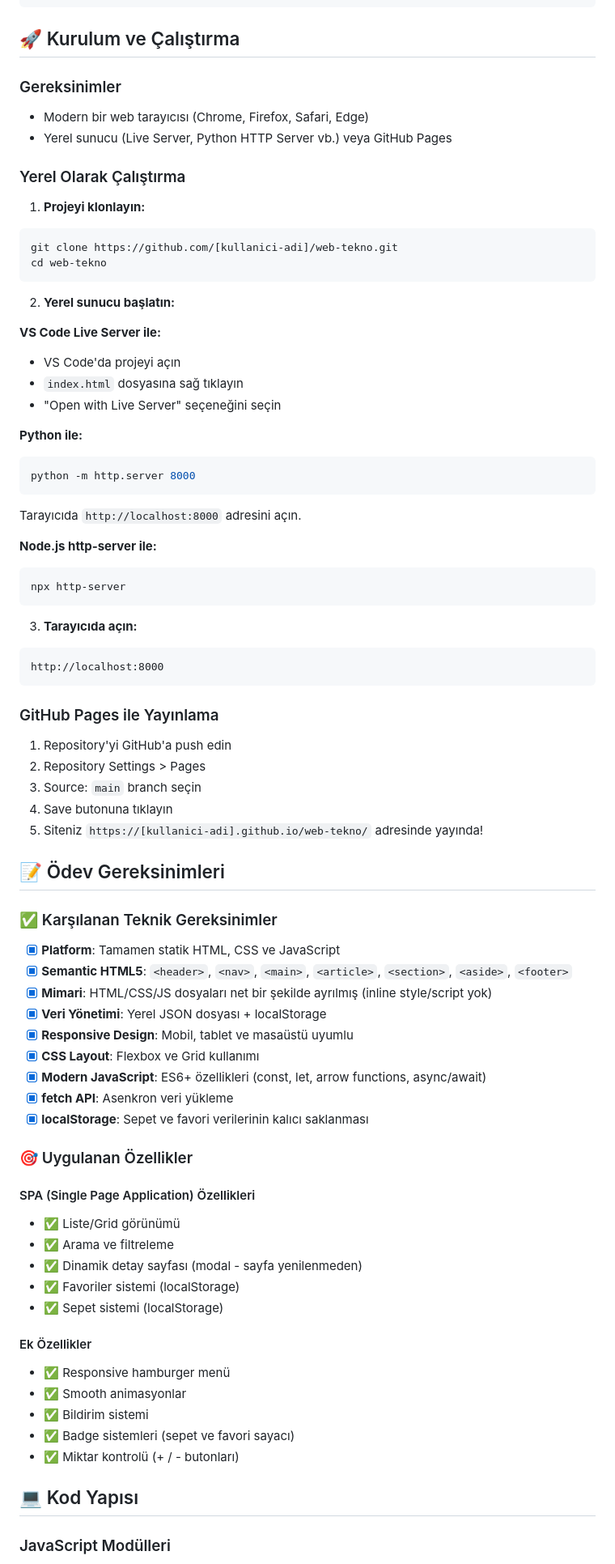
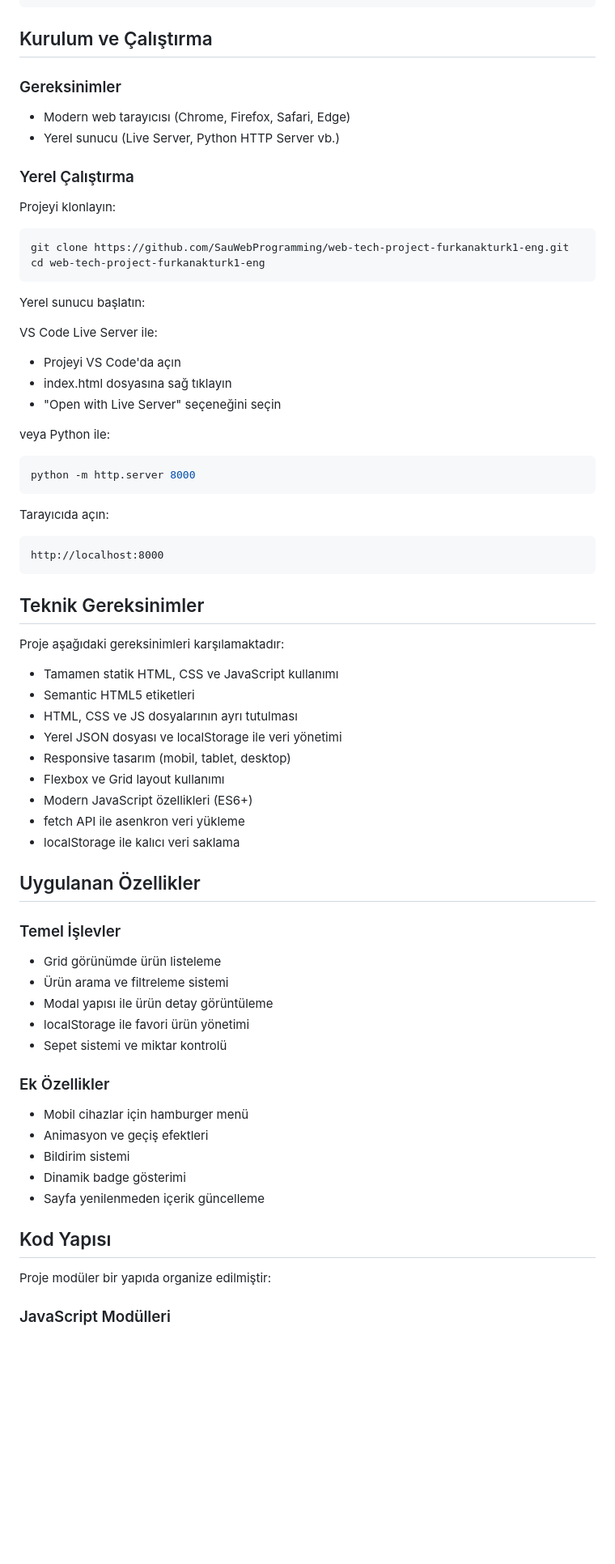
Before and after one commit to SauWebProgramming/web-tech-project-furkanakturk1-eng, a Markdown page: README.md, the part around the change printed below. Shown: that part at 81% size. GitHub-like rendering; blank space fills up the shorter version.

````diff
--- a/README.md
+++ b/README.md
@@ -79,82 +74,70 @@ web-tekno/
 └── README.md              # Proje dokümantasyonu
 ```
 
-## 🚀 Kurulum ve Çalıştırma
+## Kurulum ve Çalıştırma
 
 ### Gereksinimler
-- Modern bir web tarayıcısı (Chrome, Firefox, Safari, Edge)
-- Yerel sunucu (Live Server, Python HTTP Server vb.) veya GitHub Pages
+- Modern web tarayıcısı (Chrome, Firefox, Safari, Edge)
+- Yerel sunucu (Live Server, Python HTTP Server vb.)
 
-### Yerel Olarak Çalıştırma
+### Yerel Çalıştırma
 
-1. **Projeyi klonlayın:**
+Projeyi klonlayın:
 ```bash
-git clone https://github.com/[kullanici-adi]/web-tekno.git
-cd web-tekno
+git clone https://github.com/SauWebProgramming/web-tech-project-furkanakturk1-eng.git
+cd web-tech-project-furkanakturk1-eng
 ```
 
-2. **Yerel sunucu başlatın:**
+Yerel sunucu başlatın:
 
-**VS Code Live Server ile:**
-- VS Code'da projeyi açın
-- `index.html` dosyasına sağ tıklayın
+VS Code Live Server ile:
+- Projeyi VS Code'da açın
+- index.html dosyasına sağ tıklayın
 - "Open with Live Server" seçeneğini seçin
 
-**Python ile:**
+veya Python ile:
 ```bash
 python -m http.server 8000
 ```
-Tarayıcıda `http://localhost:8000` adresini açın.
 
-**Node.js http-server ile:**
-```bash
-npx http-server
-```
-
-3. **Tarayıcıda açın:**
+Tarayıcıda açın:
 ```
 http://localhost:8000
 ```
 
-### GitHub Pages ile Yayınlama
+## Teknik Gereksinimler
 
-1. Repository'yi GitHub'a push edin
-2. Repository Settings > Pages
-3. Source: `main` branch seçin
-4. Save butonuna tıklayın
-5. Siteniz `https://[kullanici-adi].github.io/web-tekno/` adresinde yayında!
+Proje aşağıdaki gereksinimleri karşılamaktadır:
 
-## 📝 Ödev Gereksinimleri
+- Tamamen statik HTML, CSS ve JavaScript kullanımı
+- Semantic HTML5 etiketleri
+- HTML, CSS ve JS dosyalarının ayrı tutulması
+- Yerel JSON dosyası ve localStorage ile veri yönetimi
+- Responsive tasarım (mobil, tablet, desktop)
+- Flexbox ve Grid layout kullanımı
+- Modern JavaScript özellikleri (ES6+)
+- fetch API ile asenkron veri yükleme
+- localStorage ile kalıcı veri saklama
 
-### ✅ Karşılanan Teknik Gereksinimler
+## Uygulanan Özellikler
 
-- [x] **Platform**: Tamamen statik HTML, CSS ve JavaScript
-- [x] **Semantic HTML5**: `<header>`, `<nav>`, `<main>`, `<article>`, `<section>`, `<aside>`, `<footer>`
-- [x] **Mimari**: HTML/CSS/JS dosyaları net bir şekilde ayrılmış (inline style/script yok)
-- [x] **Veri Yönetimi**: Yerel JSON dosyası + localStorage
-- [x] **Responsive Design**: Mobil, tablet ve masaüstü uyumlu
-- [x] **CSS Layout**: Flexbox ve Grid kullanımı
-- [x] **Modern JavaScript**: ES6+ özellikleri (const, let, arrow functions, async/await)
-- [x] **fetch API**: Asenkron veri yükleme
-- [x] **localStorage**: Sepet ve favori verilerinin kalıcı saklanması
+### Temel İşlevler
+- Grid görünümde ürün listeleme
+- Ürün arama ve filtreleme sistemi
+- Modal yapısı ile ürün detay görüntüleme
+- localStorage ile favori ürün yönetimi
+- Sepet sistemi ve miktar kontrolü
 
-### 🎯 Uygulanan Özellikler
+### Ek Özellikler
+- Mobil cihazlar için hamburger menü
+- Animasyon ve geçiş efektleri
+- Bildirim sistemi
+- Dinamik badge gösterimi
+- Sayfa yenilenmeden içerik güncelleme
 
-#### SPA (Single Page Application) Özellikleri
-- ✅ Liste/Grid görünümü
-- ✅ Arama ve filtreleme
-- ✅ Dinamik detay sayfası (modal - sayfa yenilenmeden)
-- ✅ Favoriler sistemi (localStorage)
-- ✅ Sepet sistemi (localStorage)
+## Kod Yapısı
 
-#### Ek Özellikler
-- ✅ Responsive hamburger menü
-- ✅ Smooth animasyonlar
-- ✅ Bildirim sistemi
-- ✅ Badge sistemleri (sepet ve favori sayacı)
-- ✅ Miktar kontrolü (+ / - butonları)
-
-## 💻 Kod Yapısı
+Proje modüler bir yapıda organize edilmiştir:
 
 ### JavaScript Modülleri
 
````
Also changed, not shown: other parts of README.md (+108 -167 lines).
